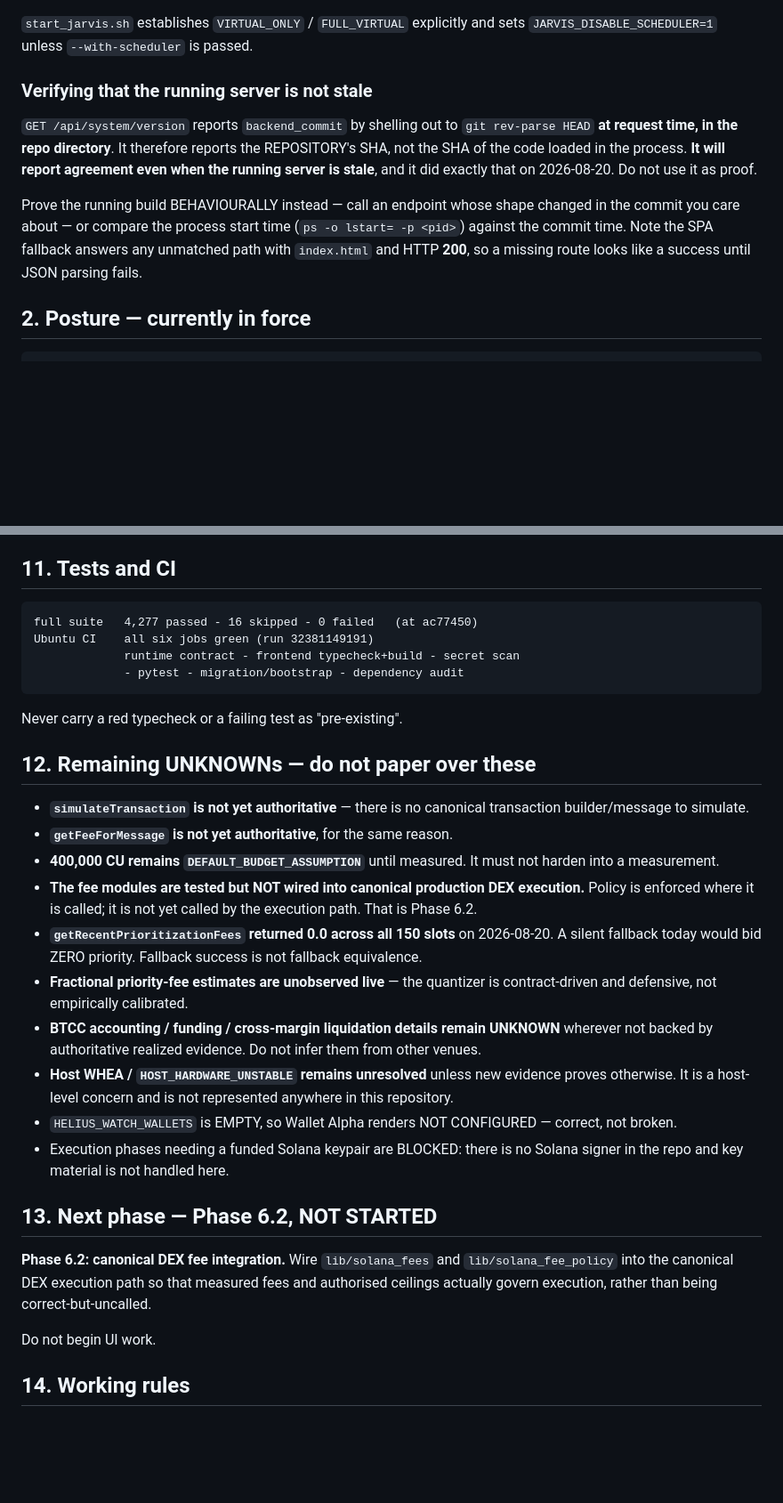
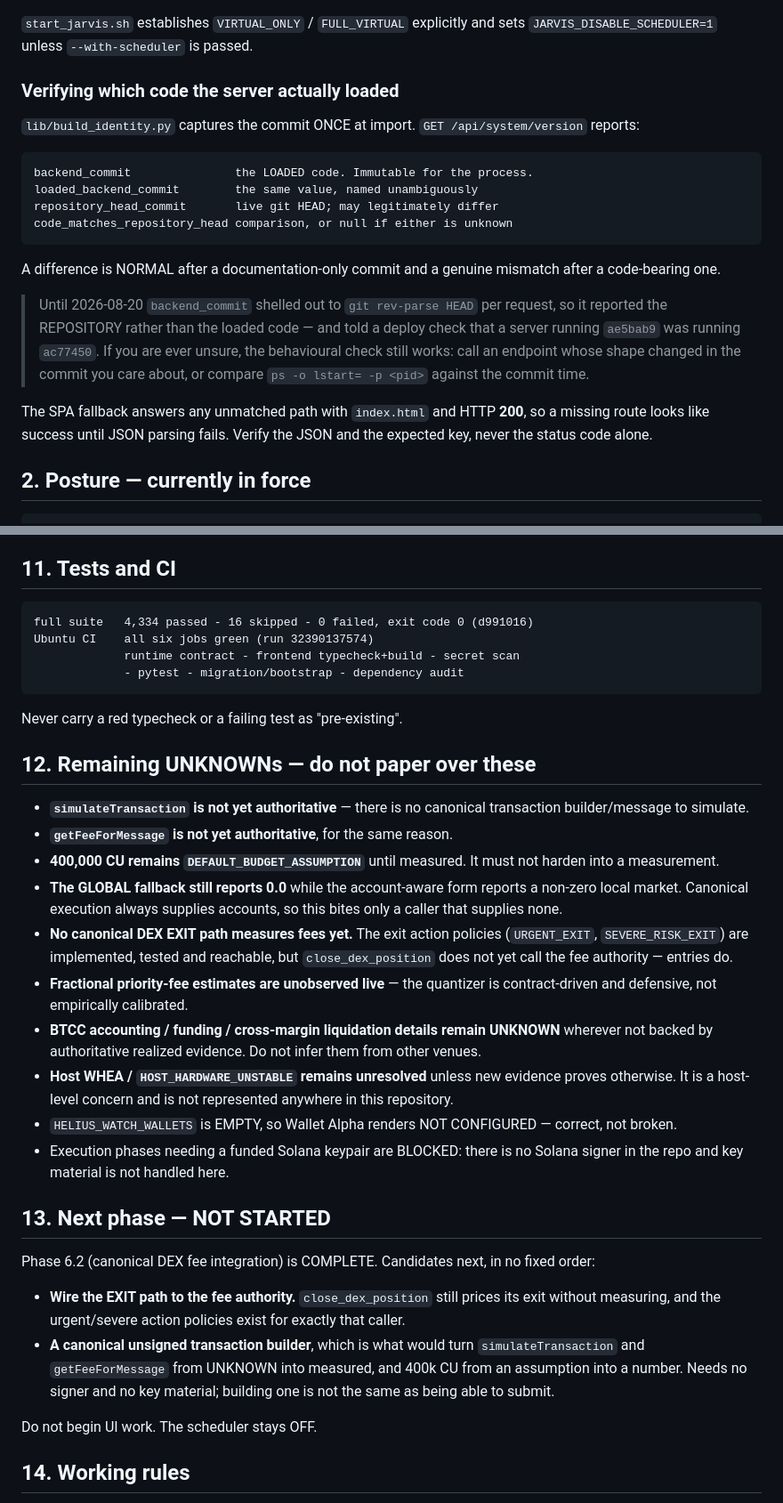
Before and after one commit to jmtibbetts/jarvis-trading, a Markdown page: docs/JARVIS_HANDOFF.md, 2 parts joined by grey strips. Shown at 89% size. Drawn GitHub-style; blank space fills up the shorter version.

```diff
--- a/docs/JARVIS_HANDOFF.md
+++ b/docs/JARVIS_HANDOFF.md
@@ -61,19 +61,29 @@ Canonical process control — use these, do not hand-roll a launch command:
 `start_jarvis.sh` establishes `VIRTUAL_ONLY` / `FULL_VIRTUAL` explicitly and
 sets `JARVIS_DISABLE_SCHEDULER=1` unless `--with-scheduler` is passed.
 
-### Verifying that the running server is not stale
+### Verifying which code the server actually loaded
 
-`GET /api/system/version` reports `backend_commit` by shelling out to
-`git rev-parse HEAD` **at request time, in the repo directory**. It therefore
-reports the REPOSITORY's SHA, not the SHA of the code loaded in the process.
-**It will report agreement even when the running server is stale**, and it
-did exactly that on 2026-08-20. Do not use it as proof.
+`lib/build_identity.py` captures the commit ONCE at import.
+`GET /api/system/version` reports:
 
-Prove the running build BEHAVIOURALLY instead — call an endpoint whose shape
-changed in the commit you care about — or compare the process start time
-(`ps -o lstart= -p <pid>`) against the commit time. Note the SPA fallback
-answers any unmatched path with `index.html` and HTTP **200**, so a missing
-route looks like a success until JSON parsing fails.
+    backend_commit               the LOADED code. Immutable for the process.
+    loaded_backend_commit        the same value, named unambiguously
+    repository_head_commit       live git HEAD; may legitimately differ
+    code_matches_repository_head comparison, or null if either is unknown
+
+A difference is NORMAL after a documentation-only commit and a genuine
+mismatch after a code-bearing one.
+
+> Until 2026-08-20 `backend_commit` shelled out to `git rev-parse HEAD` per
+> request, so it reported the REPOSITORY rather than the loaded code — and
+> told a deploy check that a server running `ae5bab9` was running `ac77450`.
+> If you are ever unsure, the behavioural check still works: call an endpoint
+> whose shape changed in the commit you care about, or compare
+> `ps -o lstart= -p <pid>` against the commit time.
+
+The SPA fallback answers any unmatched path with `index.html` and HTTP
+**200**, so a missing route looks like success until JSON parsing fails.
+Verify the JSON and the expected key, never the status code alone.
 
 ## 2. Posture — currently in force
 
@@ -293,8 +359,8 @@ that never works?** Surfaced on `GET /api/providers/health` under
 
 ## 11. Tests and CI
 
-    full suite   4,277 passed - 16 skipped - 0 failed   (at ac77450)
-    Ubuntu CI    all six jobs green (run 32381149191)
+    full suite   4,334 passed - 16 skipped - 0 failed, exit code 0 (d991016)
+    Ubuntu CI    all six jobs green (run 32390137574)
                  runtime contract - frontend typecheck+build - secret scan
                  - pytest - migration/bootstrap - dependency audit
 
@@ -307,12 +373,12 @@ Never carry a red typecheck or a failing test as "pre-existing".
 - **`getFeeForMessage` is not yet authoritative**, for the same reason.
 - **400,000 CU remains `DEFAULT_BUDGET_ASSUMPTION`** until measured. It must
   not harden into a measurement.
-- **The fee modules are tested but NOT wired into canonical production DEX
-  execution.** Policy is enforced where it is called; it is not yet called by
-  the execution path. That is Phase 6.2.
-- **`getRecentPrioritizationFees` returned 0.0 across all 150 slots** on
-  2026-08-20. A silent fallback today would bid ZERO priority. Fallback
-  success is not fallback equivalence.
+- **The GLOBAL fallback still reports 0.0** while the account-aware form
+  reports a non-zero local market. Canonical execution always supplies
+  accounts, so this bites only a caller that supplies none.
+- **No canonical DEX EXIT path measures fees yet.** The exit action policies
+  (`URGENT_EXIT`, `SEVERE_RISK_EXIT`) are implemented, tested and reachable,
+  but `close_dex_position` does not yet call the fee authority — entries do.
 - **Fractional priority-fee estimates are unobserved live** — the quantizer is
   contract-driven and defensive, not empirically calibrated.
 - **BTCC accounting / funding / cross-margin liquidation details remain
@@ -326,14 +392,20 @@ Never carry a red typecheck or a failing test as "pre-existing".
 - Execution phases needing a funded Solana keypair are BLOCKED: there is no
   Solana signer in the repo and key material is not handled here.
 
-## 13. Next phase — Phase 6.2, NOT STARTED
+## 13. Next phase — NOT STARTED
 
-**Phase 6.2: canonical DEX fee integration.** Wire `lib/solana_fees` and
-`lib/solana_fee_policy` into the canonical DEX execution path so that measured
-fees and authorised ceilings actually govern execution, rather than being
-correct-but-uncalled.
+Phase 6.2 (canonical DEX fee integration) is COMPLETE. Candidates next, in
+no fixed order:
 
-Do not begin UI work.
+- **Wire the EXIT path to the fee authority.** `close_dex_position` still
+  prices its exit without measuring, and the urgent/severe action policies
+  exist for exactly that caller.
+- **A canonical unsigned transaction builder**, which is what would turn
+  `simulateTransaction` and `getFeeForMessage` from UNKNOWN into measured,
+  and 400k CU from an assumption into a number. Needs no signer and no key
+  material; building one is not the same as being able to submit.
+
+Do not begin UI work. The scheduler stays OFF.
 
 ## 14. Working rules
 
```
Also changed, not shown: other parts of docs/JARVIS_HANDOFF.md (+61 -5 lines).
